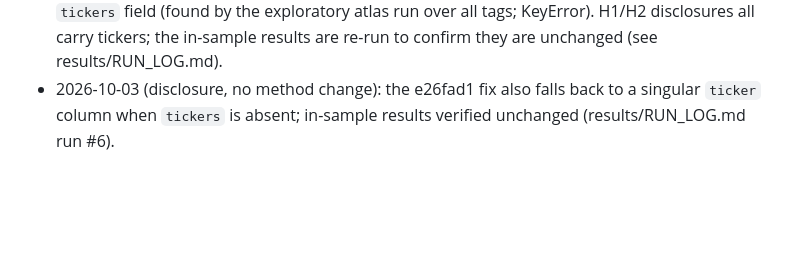
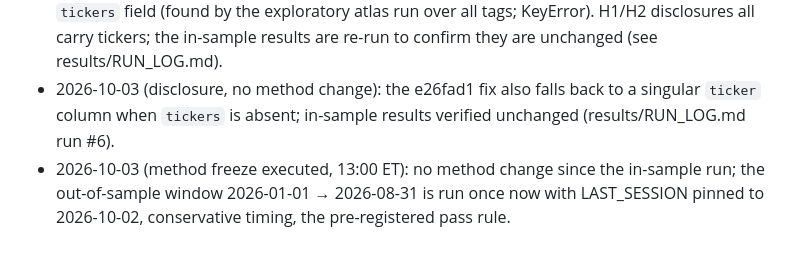
Before and after one commit to theomachado05/polybridge, a Markdown page: research/HYPOTHESIS.md, the part around the change. Rendered like a GitHub page; blank space fills up the shorter version.

Commit message:
Method freeze executed: 8-K study, single out-of-sample run follows
Co-Authored-By: Claude Opus 5.5 <noreply@anthropic.com>

```diff
--- a/research/HYPOTHESIS.md
+++ b/research/HYPOTHESIS.md
@@ -138,3 +138,4 @@ the static universe, parity-recovered spot error, last-trade marks without sprea
 - 2026-10-03 (schedule, no method change): method freeze set for Saturday 2026-10-03 13:00 ET by the team; the out-of-sample window runs once after it. Pre-freeze runs are recorded in research/results/RUN_LOG.md.
 - 2026-10-03 (bug fix, no method change): events._in_universe now tolerates disclosures without a `tickers` field (found by the exploratory atlas run over all tags; KeyError). H1/H2 disclosures all carry tickers; the in-sample results are re-run to confirm they are unchanged (see results/RUN_LOG.md).
 - 2026-10-03 (disclosure, no method change): the e26fad1 fix also falls back to a singular `ticker` column when `tickers` is absent; in-sample results verified unchanged (results/RUN_LOG.md run #6).
+- 2026-10-03 (method freeze executed, 13:00 ET): no method change since the in-sample run; the out-of-sample window 2026-01-01 → 2026-08-31 is run once now with LAST_SESSION pinned to 2026-10-02, conservative timing, the pre-registered pass rule.
```
